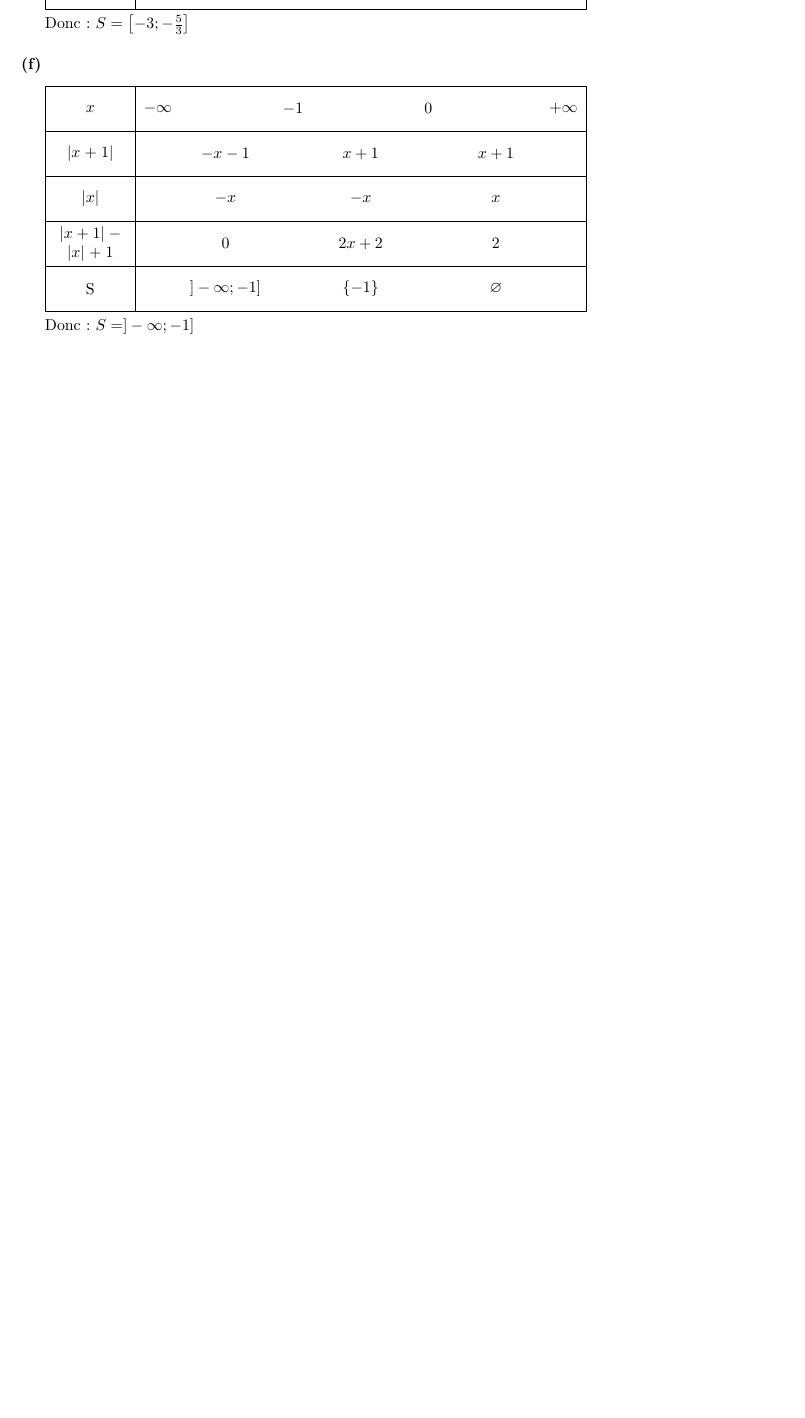
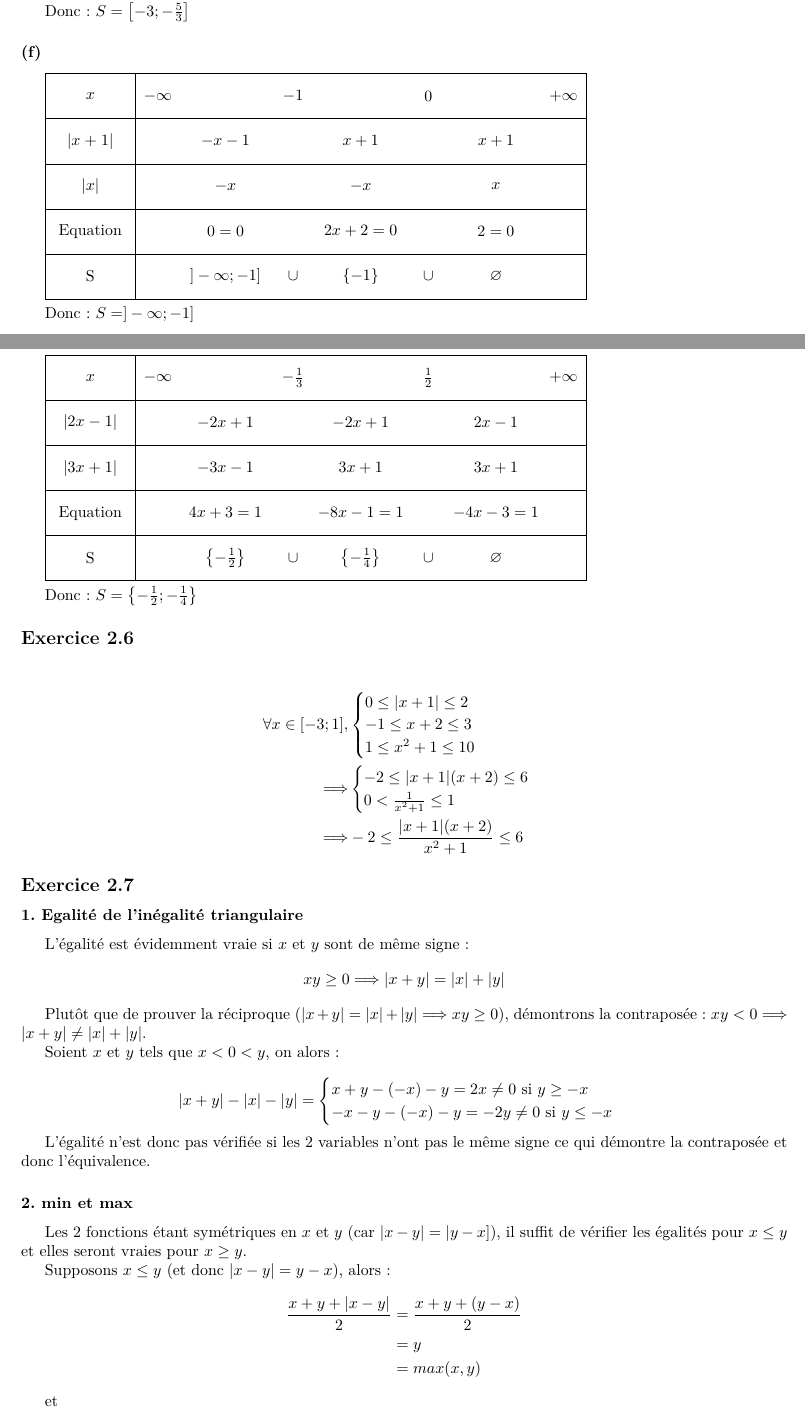
Before and after one commit to sravez/dauphine, a LaTeX document (math/20250902_Calcul/Math - Exercice-2.tex): part of page 6 of 6 before the commit and two parts of pages 6 and 7 of 8 after it, the two joined at a grey line, cut at the place of the change, the shorter picture padded with empty space. Compiled offline with XeLaTeX.

Commit message:
Update Math - Exercice-2.tex

```diff
--- a/math/20250902_Calcul/Math - Exercice-2.tex
+++ b/math/20250902_Calcul/Math - Exercice-2.tex
@@ -409,13 +423,86 @@ Donc : $S=\left[ -3 ; -\frac{5}{3} \right] $
 \subsubsection*{(f)}
 
 \begin{tikzpicture}
-	\tkzTabInit{$x$ / 1   , $|x+1|$ / 1, $|x|$/1,$|x+1| - |x|+1$/1, S/1}
+	\tkzTabInit{$x$ / 1   , $|x+1|$ / 1, $|x|$/1,Equation/1, S/1}
 	{$-\infty$ ,$-1$, $0$    , $+\infty$}
 	\tkzTabLine{, -x-1 , , x+1, , x+1 , }
 	\tkzTabLine{, -x , , -x, , x , }
-	\tkzTabLine{, 0 , , 2x+2, , 2 , }
-	\tkzTabLine{, ]-\infty ;-1] , , \left\lbrace -1 \right\rbrace , , \varnothing , }
+	\tkzTabLine{, 0=0 , , 2x+2=0, , 2=0 , }
+	\tkzTabLine{, ]-\infty ;-1] ,\cup , \left\lbrace -1 \right\rbrace , \cup, \varnothing , }
 \end{tikzpicture}
 
 Donc : $S= ]-\infty ; -1]$
 
+\subsection*{Exercice 2.5}
+
+\begin{tikzpicture}
+	\tkzTabInit{$x$ / 1   , $|2x-1|$ / 1, $|3x+1|$/1,Equation/1, S/1}
+	           {$-\infty$ ,$-\frac{1}{3}$, $\frac{1}{2}$    , $+\infty$}
+	\tkzTabLine{, -2x+1  , , -2x+1  , , 2x-1    , }
+	\tkzTabLine{, -3x-1  , ,  3x+1  , , 3x+1    , }
+	\tkzTabLine{, 4x+3=1 , , -8x-1=1, , -4x-3=1 , }
+	\tkzTabLine{,   \left\lbrace -\frac{1}{2} \right\rbrace,\cup , \left\lbrace -\frac{1}{4} \right\rbrace , \cup, \varnothing , }
+\end{tikzpicture}
+
+Donc : $S=\left\lbrace -\frac{1}{2} ; -\frac{1}{4} \right\rbrace$
+
+\subsection*{Exercice 2.6}
+
+\begin{equation*}
+	\begin{split}
+		\forall x \in [-3 ; 1],
+		& \begin{cases}
+			0 \leq |x+1| \leq 2 \\
+		    -1 \leq x+2 \leq 3 \\
+		    1 \leq x^2 + 1 \leq 10
+		\end{cases} \\
+		\Longrightarrow
+		& \begin{cases}
+			-2 \leq |x+1|(x+2) \leq 6 \\
+			0 < \frac{1}{x^2 + 1} \leq 1
+		\end{cases} \\
+		\Longrightarrow
+		& -2 \leq \frac{|x+1|(x+2)}{x^2 + 1} \leq 6
+	\end{split}
+\end{equation*}
+
+\subsection*{Exercice 2.7}
+
+\subsubsection*{1. Egalité de l'inégalité triangulaire}
+
+L'égalité est évidemment vraie si $x$ et $y$ sont de même signe :
+\begin{displaymath}
+	xy \geq 0 \Longrightarrow |x+y| = |x| + |y|
+\end{displaymath}
+
+Plutôt que de prouver la réciproque ($|x+y| = |x| + |y| \Longrightarrow xy \geq 0$), démontrons
+la contraposée : $xy < 0 \Longrightarrow |x+y| \neq |x| + |y|$.
+
+Soient $x$ et $y$ tels que $ x < 0 < y$, on alors :
+
+\begin{displaymath}
+		|x+y| - |x| - |y|
+		= \begin{cases}
+			x+y-(-x)-y = 2x \neq 0 \text { si } y \geq -x \\
+			-x-y-(-x)-y = -2y \neq 0 \text { si } y \leq -x \\
+		\end{cases}
+\end{displaymath}
+
+L'égalité n'est donc pas vérifiée si les 2 variables n'ont pas le même signe ce qui démontre la contraposée
+et donc l'équivalence.
+
+\subsubsection*{2. min et max}
+
+Les 2 fonctions étant symétriques en $x$ et $y$ (car $|x-y| = |y-x]$), il suffit de vérifier les égalités
+pour $x \leq y$ et elles seront vraies pour $x \geq y$.
+
+Supposons $x \leq y$ (et donc $|x-y|=y-x$), alors :
+\begin{equation*}
+	\begin{split}
+		\frac{x + y + |x-y|}{2} &= \frac{x + y + (y-x)}{2} \\
+		                        &= y \\
+		                        &= max(x,y)
+	\end{split}
+\end{equation*}
+
+et
```
Also changed, not shown: math/20250902_Calcul/Math - Exercice-2.tex (65 more changed lines).
